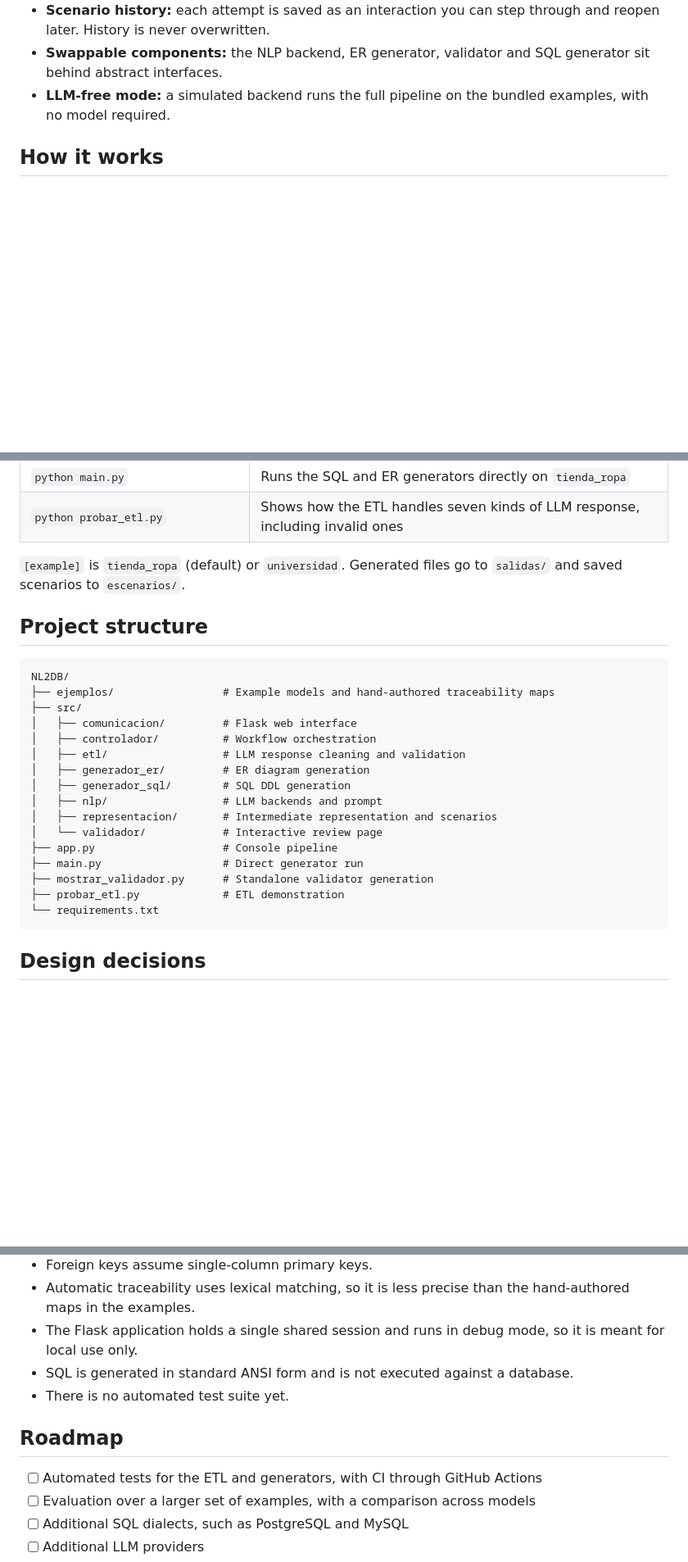
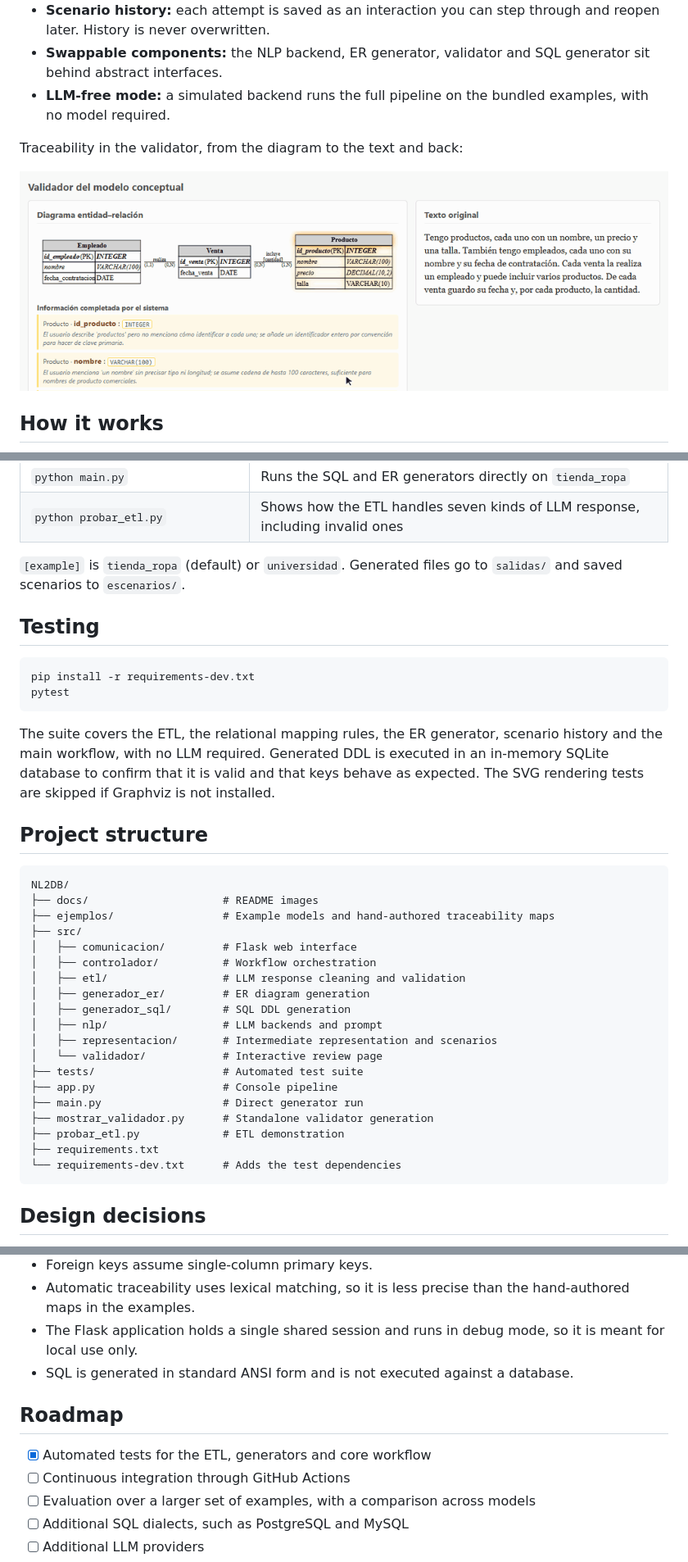
Before and after one commit to ximo204/NL2DB, a Markdown page: README.md, 3 parts joined by grey strips. Shown at 82% size. Rendered like a GitHub page; pictures changed too: docs/traceability.gif (added); blank space fills up the shorter version.

Commit message:
Add test suite, compact architecture diagram and traceability demo

````diff
--- a/README.md
+++ b/README.md
@@ -30,5 +30,9 @@ Developed as a Bachelor's Thesis (TFG) at the University of Granada.
 - **Swappable components:** the NLP backend, ER generator, validator and SQL generator sit behind abstract interfaces.
 - **LLM-free mode:** a simulated backend runs the full pipeline on the bundled examples, with no model required.
 
+Traceability in the validator, from the diagram to the text and back:
+
+![Hovering over diagram elements highlights their source text, and hovering over the text highlights the diagram](docs/traceability.gif)
+
 ## How it works
 
@@ -198,10 +178,20 @@ Without a dedicated GPU, one description can take around 10 minutes with this mo
 
 `[example]` is `tienda_ropa` (default) or `universidad`. Generated files go to `salidas/` and saved scenarios to `escenarios/`.
 
+## Testing
+
+```bash
+pip install -r requirements-dev.txt
+pytest
+```
+
+The suite covers the ETL, the relational mapping rules, the ER generator, scenario history and the main workflow, with no LLM required. Generated DDL is executed in an in-memory SQLite database to confirm that it is valid and that keys behave as expected. The SVG rendering tests are skipped if Graphviz is not installed.
+
 ## Project structure
 
 ```text
 NL2DB/
+├── docs/                     # README images
 ├── ejemplos/                 # Example models and hand-authored traceability maps
 ├── src/
 │   ├── comunicacion/         # Flask web interface
@@ -212,11 +202,13 @@ NL2DB/
 │   ├── nlp/                  # LLM backends and prompt
 │   ├── representacion/       # Intermediate representation and scenarios
 │   └── validador/            # Interactive review page
+├── tests/                    # Automated test suite
 ├── app.py                    # Console pipeline
 ├── main.py                   # Direct generator run
 ├── mostrar_validador.py      # Standalone validator generation
 ├── probar_etl.py             # ETL demonstration
-└── requirements.txt
+├── requirements.txt
+└── requirements-dev.txt      # Adds the test dependencies
 ```
 
 ## Design decisions
@@ -237,11 +229,11 @@ NL2DB is an academic prototype, not a production tool.
 - Automatic traceability uses lexical matching, so it is less precise than the hand-authored maps in the examples.
 - The Flask application holds a single shared session and runs in debug mode, so it is meant for local use only.
 - SQL is generated in standard ANSI form and is not executed against a database.
-- There is no automated test suite yet.
 
 ## Roadmap
 
-- [ ] Automated tests for the ETL and generators, with CI through GitHub Actions
+- [x] Automated tests for the ETL, generators and core workflow
+- [ ] Continuous integration through GitHub Actions
 - [ ] Evaluation over a larger set of examples, with a comparison across models
 - [ ] Additional SQL dialects, such as PostgreSQL and MySQL
 - [ ] Additional LLM providers
````
Also changed, not shown: other parts of README.md (+1 -25 lines), 12 other files.
